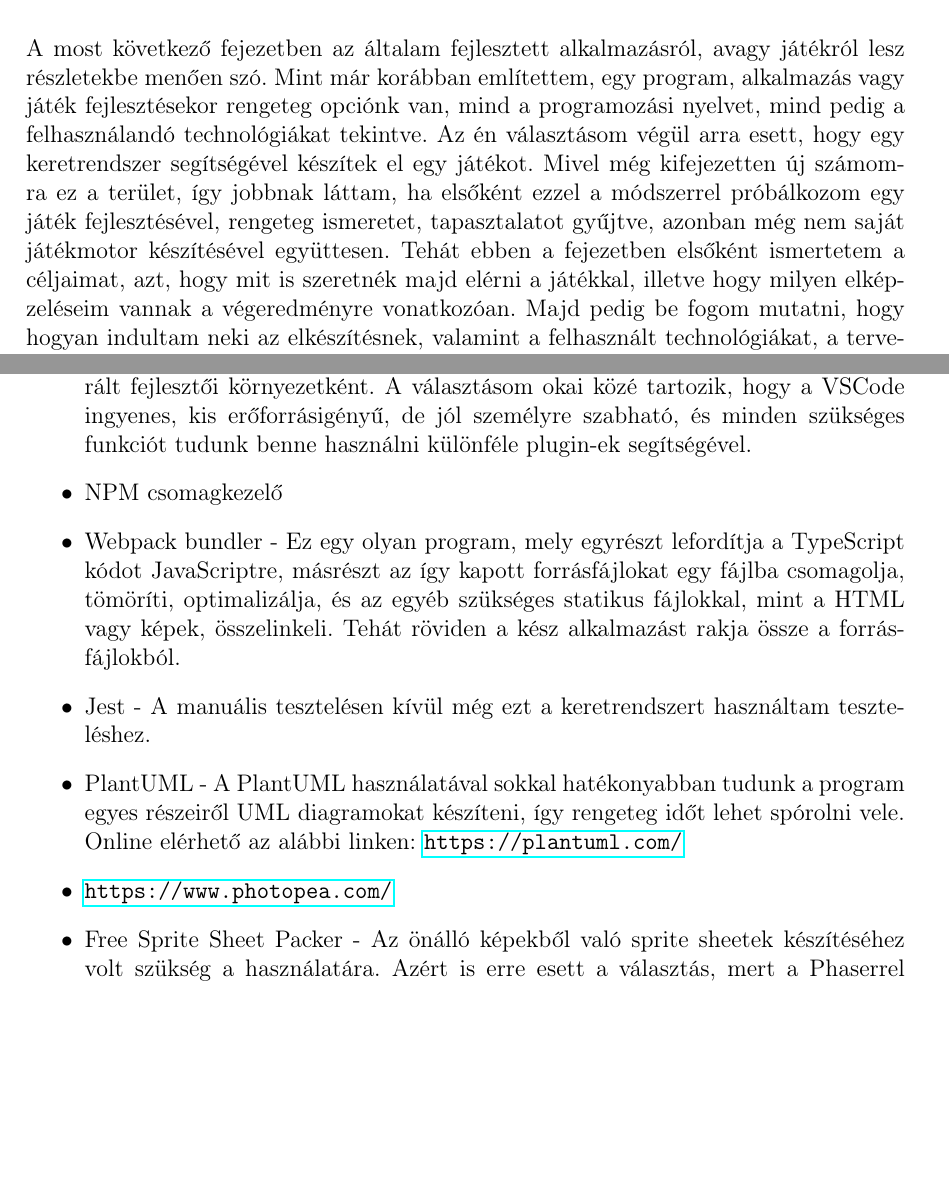
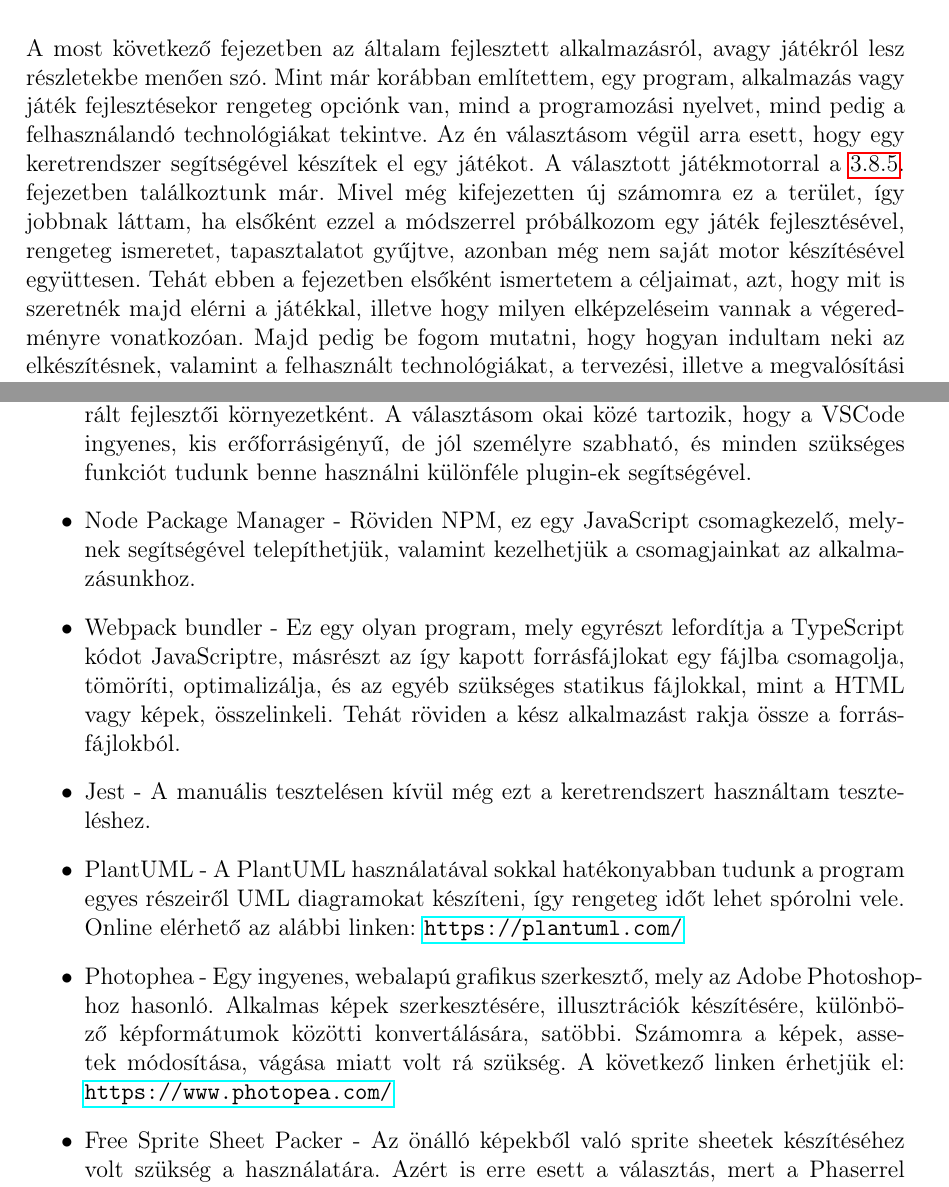
Before and after one commit to sono07/szakdolgozat-sources, a LaTeX document (report/dolgozat.tex, which reads report/fejezetek/4_sajat_jatek_fejlesztese.tex): two parts of pages 29 and 32 of 40, joined at a grey line, cut so that both start at the same text, the shorter picture padded with empty space. Compiled offline with pdfLaTeX.

Commit message:
Used technologies finished & Added TODO-s

```diff
--- a/report/fejezetek/4_sajat_jatek_fejlesztese.tex
+++ b/report/fejezetek/4_sajat_jatek_fejlesztese.tex
@@ -1,10 +1,10 @@
 \begin{MyChapter}{Saját játék fejlesztése}
-	% TODO - mi lesz a fejezeteben
-	A most következő fejezetben az általam fejlesztett alkalmazásról, avagy játékról lesz részletekbe menően szó. Mint már korábban említettem, egy program, alkalmazás vagy játék fejlesztésekor rengeteg opciónk van, mind a programozási nyelvet, mind pedig a felhasználandó technológiákat tekintve. Az én választásom végül arra esett, hogy egy keretrendszer segítségével készítek el egy játékot. Mivel még kifejezetten új számomra ez a terület, így jobbnak láttam, ha elsőként ezzel a módszerrel próbálkozom egy játék fejlesztésével, rengeteg ismeretet, tapasztalatot gyűjtve, azonban még nem saját játékmotor készítésével együttesen.
+	% mi lesz a fejezeteben
+	A most következő fejezetben az általam fejlesztett alkalmazásról, avagy játékról lesz részletekbe menően szó. Mint már korábban említettem, egy program, alkalmazás vagy játék fejlesztésekor rengeteg opciónk van, mind a programozási nyelvet, mind pedig a felhasználandó technológiákat tekintve. Az én választásom végül arra esett, hogy egy keretrendszer segítségével készítek el egy játékot. A választott játékmotorral a \myref{Phaser} fejezetben találkoztunk már. Mivel még kifejezetten új számomra ez a terület, így jobbnak láttam, ha elsőként ezzel a módszerrel próbálkozom egy játék fejlesztésével, rengeteg ismeretet, tapasztalatot gyűjtve, azonban még nem saját motor készítésével együttesen.
 	Tehát ebben a fejezetben elsőként ismertetem a céljaimat, azt, hogy mit is szeretnék majd elérni a játékkal, illetve hogy milyen elképzeléseim vannak a végeredményre vonatkozóan. Majd pedig be fogom mutatni, hogy hogyan indultam neki az elkészítésnek, valamint a felhasznált technológiákat, a tervezési, illetve a megvalósítási folyamatokat, stb. egyszóval részletezem az egész fejlesztési eljárást.
 
 	\begin{MySection}{Célok meghatározása}
-		% TODO - vázolni mit szeretnél elérni a programmal/játékkal, miről fog szólni, tehát az elképzelés (vízió dokumentum :) )
+		% vázolni mit szeretnél elérni a programmal/játékkal, miről fog szólni, tehát az elképzelés (vízió dokumentum :) )
 		Mint ahogy fentebb is szó volt róla, amellett döntöttem, hogy egy játékmotor használatával készítek el egy játékot. A választásom a Phaser 3 keretrendszerre esett, ahogy ez már az előző fejezetből kiderült.
 		A szakdolgozatomban egy HTML5 alapú játék megtervezése és fejlesztése a célom, konkrétabban egy tower defense (magyarul: toronyvédő, röviden: TD) műfajú játék elkészítése. A TD játékok lényege, hogy a játékos tornyok, vagy egyéb objektumok építésével megakadályozza, hogy az ellenfelek, vagy szörnyek egy előre meghatározott ponton túljussanak. Egy ilyen műfajú játék egy felhasználó számára egyszerűen megtanulható, azonban igényel némi stratégiát, gondolkodást, ahogy egyre nehezedik.
 		% TODO irodalom ->
@@ -54,6 +53,6 @@
 			\item Visual Studio Code - A Microsoft által fejlesztett, nyílt forráskódú kódszerkesztőt, a Visual Studio Code-ot (rövidítve VSCode, vagy VS Code) választottam integrált fejlesztői környezetként. A választásom okai közé tartozik, hogy a VSCode ingyenes, kis erőforrásigényű, de jól személyre szabható, és minden szükséges funkciót tudunk benne használni különféle plugin-ek segítségével.
 
-			\item NPM csomagkezelő
+			\item Node Package Manager - Röviden NPM, ez egy JavaScript csomagkezelő, melynek segítségével telepíthetjük, valamint kezelhetjük a csomagjainkat az alkalmazásunkhoz. % TODO Ez így jó, vagy átírni?
 
 			\item Webpack bundler - Ez egy olyan program, mely egyrészt lefordítja a TypeScript kódot JavaScriptre, másrészt az így kapott forrásfájlokat egy fájlba csomagolja, tömöríti, optimalizálja, és az egyéb szükséges statikus fájlokkal, mint a HTML vagy képek, összelinkeli. Tehát röviden a kész alkalmazást rakja össze a forrásfájlokból.
 
@@ -61,14 +60,18 @@
 
 			\item PlantUML - A PlantUML használatával sokkal hatékonyabban tudunk a program egyes részeiről UML diagramokat készíteni, így rengeteg időt lehet spórolni vele. Online elérhető az alábbi linken: \url{https://plantuml.com/}
 
-			\item  \url{https://www.photopea.com/} % (photoshop klón), a képek, assetek módosításához, vágásához
+			\item Photophea - Egy ingyenes, webalapú grafikus szerkesztő, mely az Adobe Photoshop-hoz hasonló. Alkalmas képek szerkesztésére, illusztrációk készítésére, különböző képformátumok közötti konvertálására, satöbbi.
+			Számomra a képek, assetek módosítása, vágása miatt volt rá szükség.
+			A következő linken érhetjük el: \url{https://www.photopea.com/} % TODO Ez így jó, vagy átírni?
 
-			\item Free Sprite Sheet Packer - Az önálló képekből való sprite sheetek készítéséhez volt szükség a használatára. Azért is erre esett a választás, mert a Phaserrel kompatibilis, ezenkívül az önmagában álló képek (spriteok) kombinálása egy nagyobb képbe (sprite sheet) javítja a játék teljesítményét, hatékonyabbá teszi a memóriahasználatot, gyorsabb töltési időt eredményez. % TODO ez ide kell, vagy pedig másik résznél kellene részletezni esetleg?
+			\item Free Sprite Sheet Packer - Az önálló képekből való sprite sheetek készítéséhez volt szükség a használatára. Azért is erre esett a választás, mert a Phaserrel kompatibilis, ezenkívül az önmagában álló képek (spriteok) kombinálása egy nagyobb képbe (sprite sheet) javítja a játék teljesítményét, hatékonyabbá teszi a memóriahasználatot, gyorsabb töltési időt eredményez. % TODO esetleg másik résznél kellene részletezni?
 			% TODO forrás: https://www.codeandweb.com/what-is-a-sprite-sheet
 			Amit használtam, az tulajdonképpen a TexturePacker online alternatívája, a következő linken érhető el: \url{https://www.codeandweb.com/free-sprite-sheet-packer}
 
 			\item Sprite sheet cutter - Az internetről felhasznált ingyenes sprite sheeteken található spriteok nem mindegyikére volt szükségem a játékhoz, így ennek a programnak a segítségével szét tudtam darabolni őket önálló képekre, ezáltal lehetőségem volt rá, hogy csak a szükségeseket használjam fel a későbbiekben. Ezen a linken érhető el online: \url{https://ezgif.com/sprite-cutter/}
+
 		\end{itemize}
+
 	\end{MySection}
 
 	\begin{MySection}{Tervezés}
```
Also changed, not shown: report/fejezetek/2_jatekfejlesztes_altalanosan.tex (+5 -0 lines), report/fejezetek/3_jatekfejlesztes_webes_alapokon.tex (+1 -1 lines), report/fejezetek/5_osszegzes.tex (+2 -0 lines), report/kepek/jatekHasznalat/torony_01.png (added), report/kepek/jatekHasznalat/torony_02.png (added), report/kepek/jatekHasznalat/torony_03.png (added), report/kepek/jatekHasznalat/turret-weapon.spritesheet.png (added), report/fejezetek/4_sajat_jatek_fejlesztese.tex (39 more changed lines).
